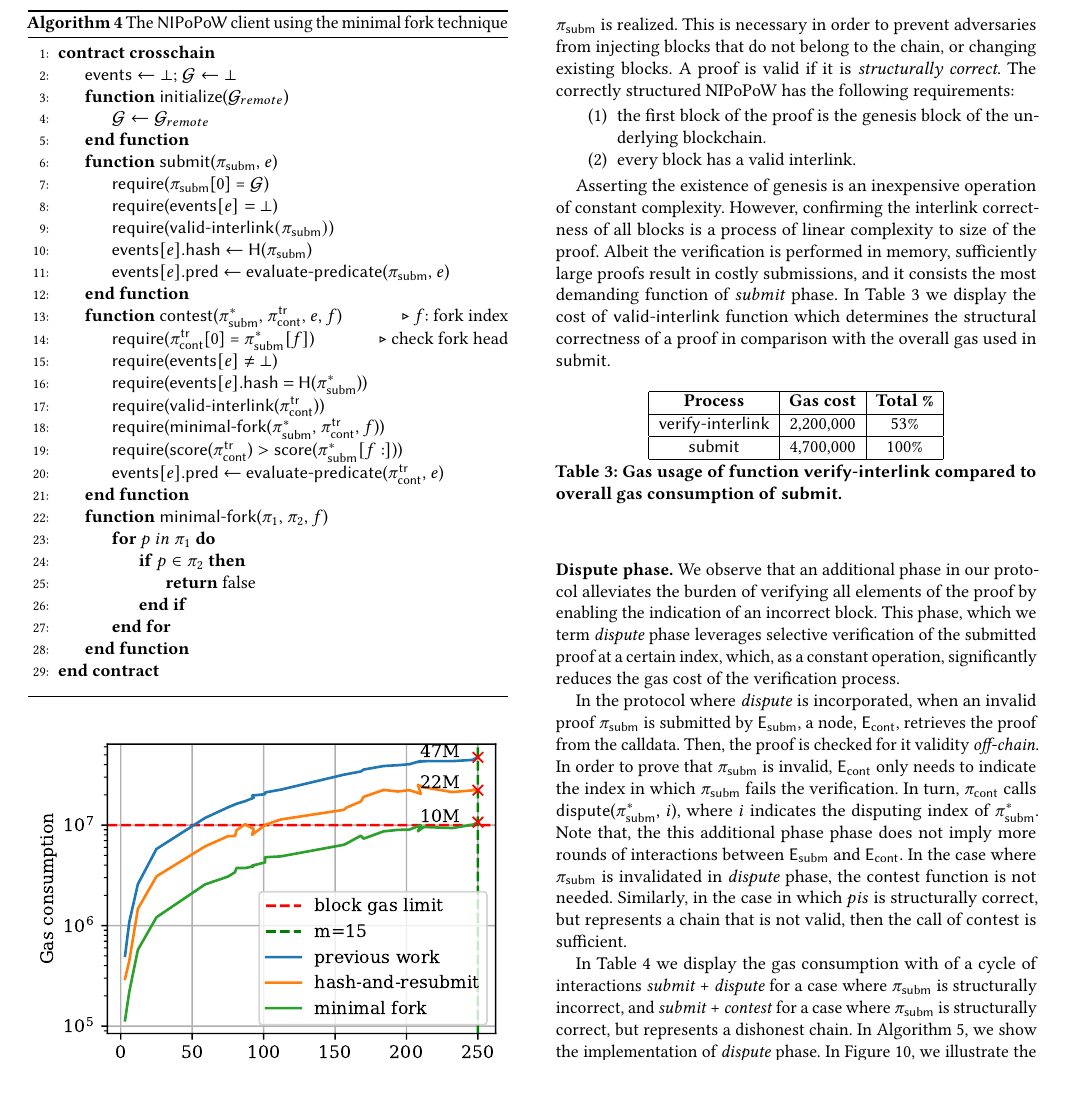
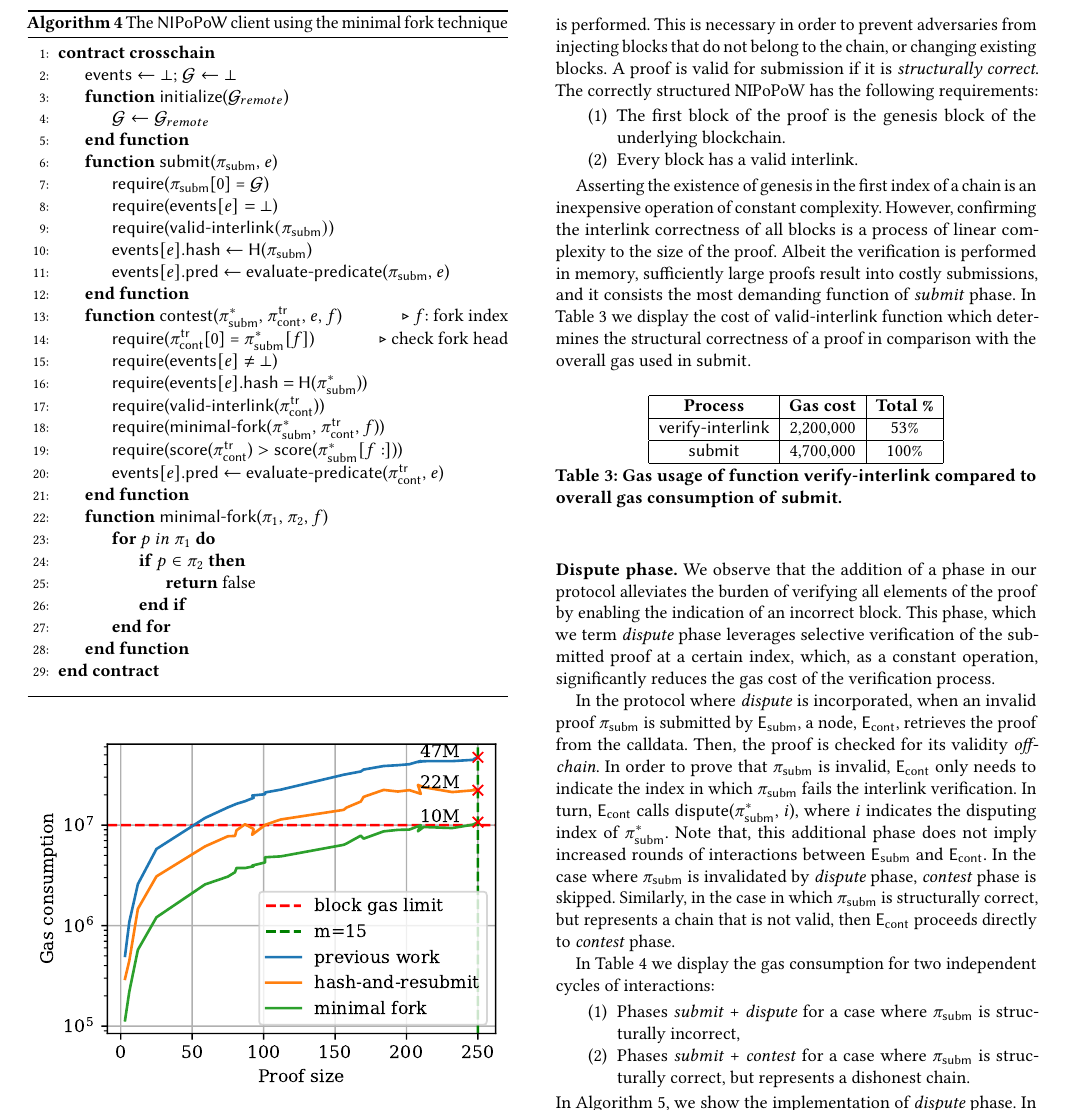
Before and after one commit to sdaveas/nipopow-verifier, a LaTeX paper (paper/paper.tex, which reads paper/sections/optimistic-schema.tex): part of page 8 of 10, cut so that both start at the same text, the shorter picture padded with empty space. Compiled offline with pdfLaTeX.

Commit message:
Corrections in optimistic schema

```diff
--- a/paper/sections/optimistic-schema.tex
+++ b/paper/sections/optimistic-schema.tex
@@ -1,30 +1,32 @@
 \section{Leveraging An Optimistic Schema}
 
 We discussed how the verification in the NIPoPoW protocol is realized in two
-phases. In \emph{submit} phase, the verification of the $\pis$ is realized.
+phases. In \emph{submit} phase, the verification of the $\pis$ is performed.
 This is necessary in order to prevent adversaries from injecting blocks that do
-not belong to the chain, or changing existing blocks. A proof is valid if it is
-\emph{structurally correct}. The correctly structured NIPoPoW has the following
-requirements:
+not belong to the chain, or changing existing blocks. A proof is valid for
+submission if it is \emph{structurally correct}. The correctly structured
+NIPoPoW has the following requirements:
+
 \begin{enumerate}
-    \item the first block of the proof is the genesis block of the underlying
+    \item The first block of the proof is the genesis block of the underlying
         blockchain.
-    \item every block has a valid interlink.
+    \item Every block has a valid interlink.
 \end{enumerate}
 
-Asserting the existence of genesis is an inexpensive operation of constant
-complexity. However, confirming the interlink correctness of all blocks is a
-process of linear complexity to size of the proof. Albeit the verification is
-performed in memory, sufficiently large proofs result in costly submissions,
-and it consists the most demanding function of \emph{submit} phase. In
-Table~\ref{tab:valid-interlink-cost} we display the cost of
-\textsf{valid-interlink} function which determines the structural correctness
-of a proof in comparison with the overall gas used in \textsf{submit}.
+Asserting the existence of genesis in the first index of a chain is an
+inexpensive operation of constant complexity. However, confirming the interlink
+correctness of all blocks is a process of linear complexity to the size of the
+proof. Albeit the verification is performed in memory, sufficiently large
+proofs result into costly submissions, and it consists the most demanding
+function of \emph{submit} phase. In Table~\ref{tab:valid-interlink-cost} we
+display the cost of \textsf{valid-interlink} function which determines the
+structural correctness of a proof in comparison with the overall gas used in
+\textsf{submit}.
 
 \input{tables/valid-interlink-cost}
 
 \newcommand{\dispute}{\emph{dispute\ }} \noindent \textbf{Dispute phase.} We
-observe that an additional phase in our protocol alleviates the burden of
+observe that the addition of a phase in our protocol alleviates the burden of
 verifying all elements of the proof by enabling the indication of an incorrect
 block. This phase, which we term \dispute phase leverages selective
 verification of the submitted proof at a certain index, which, as a constant
@@ -32,22 +34,27 @@ operation, significantly reduces the gas cost of the verification process.
 
 In the protocol where \emph{dispute} is incorporated, when an invalid proof
 $\pis$ is submitted by $\es$, a node, $\ec$, retrieves the proof from the
-calldata. Then, the proof is checked for it validity \emph{off-chain}. In order
+calldata. Then, the proof is checked for its validity \emph{off-chain}. In order
 to prove that $\pis$ is invalid, $\ec$ only needs to indicate the index in
-which $\pis$ fails the verification. In turn, $\pic$ calls
+which $\pis$ fails the interlink verification. In turn, $\ec$ calls
 $\textsf{dispute}$($\pisa$, $i$), where $i$ indicates the disputing index of
-$\pisa$. Note that, the this additional phase phase does not imply more rounds
+$\pisa$. Note that, this additional phase does not imply increased rounds
 of interactions between $\es$ and $\ec$. In the case where $\pis$ is
-invalidated in \emph{dispute} phase, the $\textsf{contest}$ function is not
-needed. Similarly, in the case in which $pis$ is structurally correct, but
-represents a chain that is not valid, then the call of $\textsf{contest}$ is
-sufficient.
+invalidated by \emph{dispute} phase, \emph{contest} phase is skipped.
+Similarly, in the case in which $\pis$ is structurally correct, but
+represents a chain that is not valid, then $\ec$ proceeds directly to
+\emph{contest} phase.
 
-In Table~\ref{tab:dispute-cost} we display the gas consumption with of
-a cycle of interactions \emph{submit} + \emph{dispute} for a case where $\pis$
-is structurally incorrect, and \emph{submit} + \emph{contest} for a case where
-$\pis$ is structurally correct, but represents a dishonest chain. In
-Algorithm~\ref{alg:dispute}, we show the implementation of \emph{dispute}
+In Table~\ref{tab:dispute-cost} we display the gas consumption for
+two independent cycles of interactions:
+\begin{enumerate}
+    \item Phases \emph{submit} + \emph{dispute} for a case where $\pis$
+is structurally incorrect,
+    \item Phases \emph{submit} + \emph{contest} for a case where
+$\pis$ is structurally correct, but represents a dishonest chain.
+\end{enumerate}
+\noindent
+In Algorithm~\ref{alg:dispute}, we show the implementation of \emph{dispute}
 phase. In Figure ~\ref{fig:dispute}, we illustrate the performance gain of the
 client using \emph{dispute} phase. The \textsf{contest} function remains
 unchanged.
```
Also changed, not shown: paper/sections/optimistic-schema.tex (11 more changed lines).
